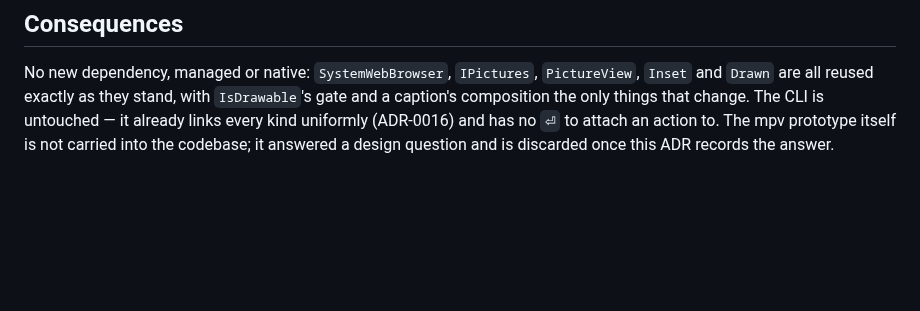
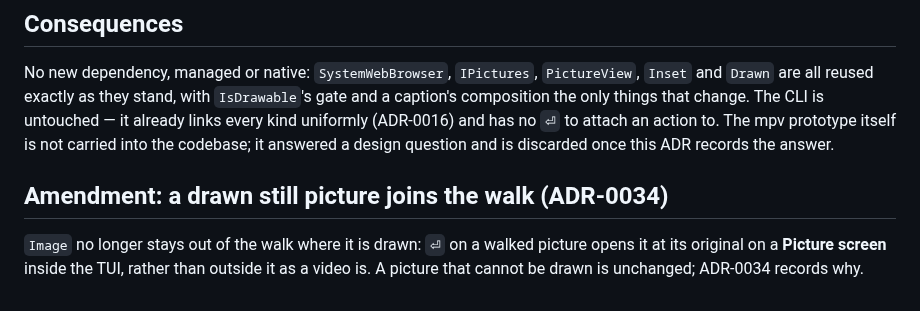
Before and after one commit to jrmitch120/wooly, a Markdown page: docs/adr/0017-a-video-opens-outside-the-tui-and-its-preview-is-a-reference-not-a-picture.md, the part around the change. Drawn GitHub-style; blank space fills up the shorter version.

```diff
--- a/docs/adr/0017-a-video-opens-outside-the-tui-and-its-preview-is-a-reference-not-a-picture.md
+++ b/docs/adr/0017-a-video-opens-outside-the-tui-and-its-preview-is-a-reference-not-a-picture.md
@@ -82,3 +82,9 @@ reused exactly as they stand, with `IsDrawable`'s gate and a caption's compositi
 CLI is untouched — it already links every kind uniformly (ADR-0016) and has no `⏎` to attach an action to. The mpv
 prototype itself is not carried into the codebase; it answered a design question and is discarded once this ADR
 records the answer.
+
+## Amendment: a drawn still picture joins the walk (ADR-0034)
+
+`Image` no longer stays out of the walk where it is drawn: `⏎` on a walked picture opens it at its original on a
+**Picture screen** inside the TUI, rather than outside it as a video is. A picture that cannot be drawn is unchanged;
+ADR-0034 records why.
```
Also changed, not shown: GLOSSARY.md (+8 -1 lines), docs/adr/0034-a-picture-is-drawn-at-its-preview-and-opened-at-its-original-on-a-screen-of-its-own.md (added, +39 -0 lines).
